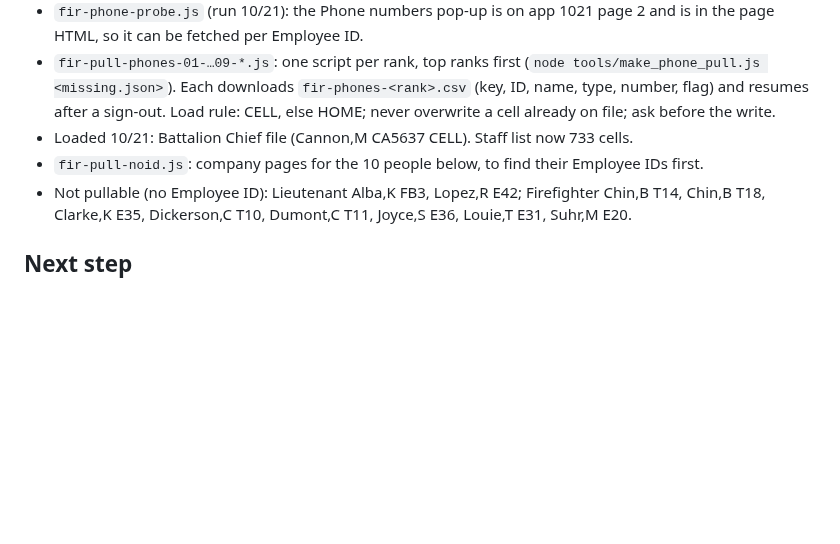
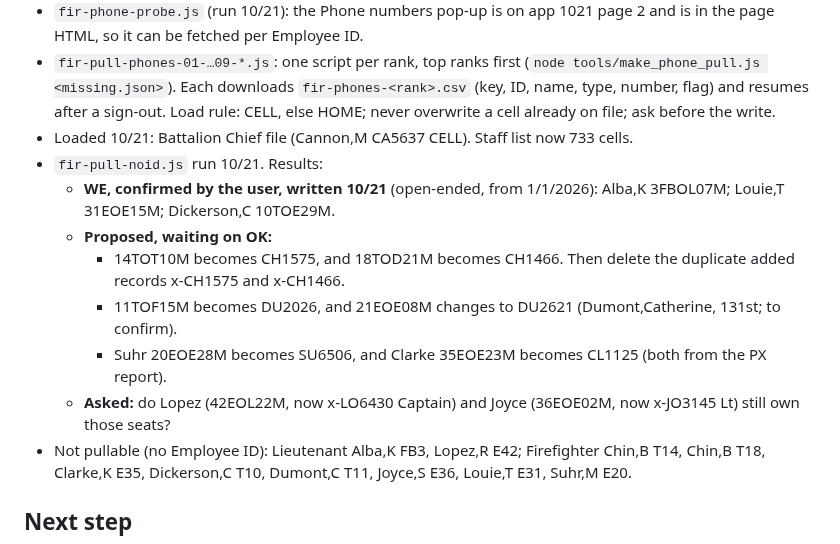
Before and after one commit to down-low/projects, a Markdown page: cleanup/STATUS.md, the part around the change. Rendered like a GitHub page; blank space fills up the shorter version.

Commit message:
cleanup/STATUS.md: no-ID results; Alba, Louie, Dickerson WE
Co-Authored-By: Claude Opus 5.5 <noreply@anthropic.com>
Claude-Session: https://claude.ai/code/session_01KP5WiwpStds7xE5koQftLW

```diff
--- a/cleanup/STATUS.md
+++ b/cleanup/STATUS.md
@@ -38,7 +38,13 @@ This file tracks the records chat (branch `claude/zen-wright-gqa6gq`). The routi
 - `fir-phone-probe.js` (run 10/21): the Phone numbers pop-up is on app 1021 page 2 and is in the page HTML, so it can be fetched per Employee ID.
 - `fir-pull-phones-01-…09-*.js`: one script per rank, top ranks first (`node tools/make_phone_pull.js <missing.json>`). Each downloads `fir-phones-<rank>.csv` (key, ID, name, type, number, flag) and resumes after a sign-out. Load rule: CELL, else HOME; never overwrite a cell already on file; ask before the write.
 - Loaded 10/21: Battalion Chief file (Cannon,M CA5637 CELL). Staff list now 733 cells.
-- `fir-pull-noid.js`: company pages for the 10 people below, to find their Employee IDs first.
+- `fir-pull-noid.js` run 10/21. Results:
+  - **WE, confirmed by the user, written 10/21** (open-ended, from 1/1/2026): Alba,K 3FBOL07M; Louie,T 31EOE15M; Dickerson,C 10TOE29M.
+  - **Proposed, waiting on OK:**
+    - 14TOT10M becomes CH1575, and 18TOD21M becomes CH1466. Then delete the duplicate added records x-CH1575 and x-CH1466.
+    - 11TOF15M becomes DU2026, and 21EOE08M changes to DU2621 (Dumont,Catherine, 131st; to confirm).
+    - Suhr 20EOE28M becomes SU6506, and Clarke 35EOE23M becomes CL1125 (both from the PX report).
+  - **Asked:** do Lopez (42EOL22M, now x-LO6430 Captain) and Joyce (36EOE02M, now x-JO3145 Lt) still own those seats?
 - Not pullable (no Employee ID): Lieutenant Alba,K FB3, Lopez,R E42; Firefighter Chin,B T14, Chin,B T18, Clarke,K E35, Dickerson,C T10, Dumont,C T11, Joyce,S E36, Louie,T E31, Suhr,M E20.
 
 ## Next step
```
